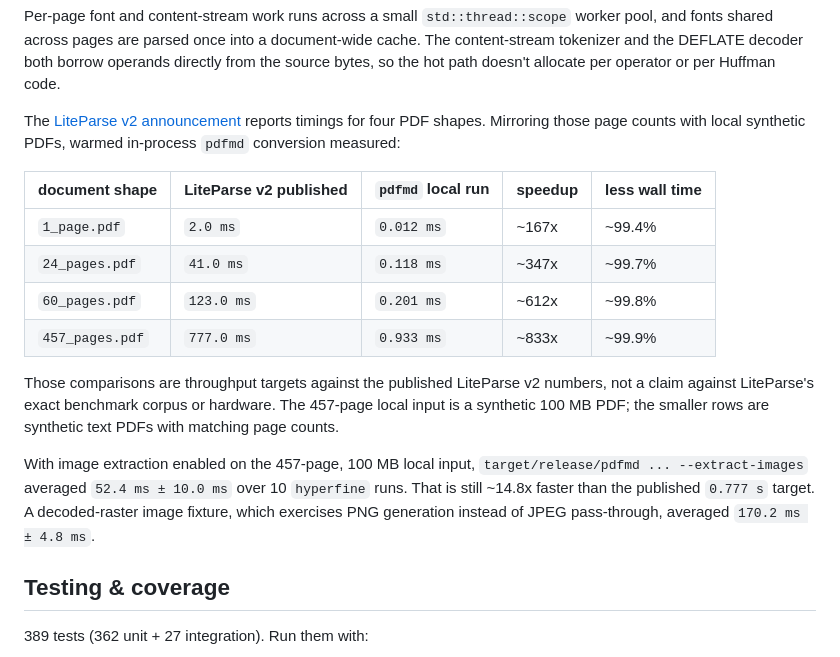
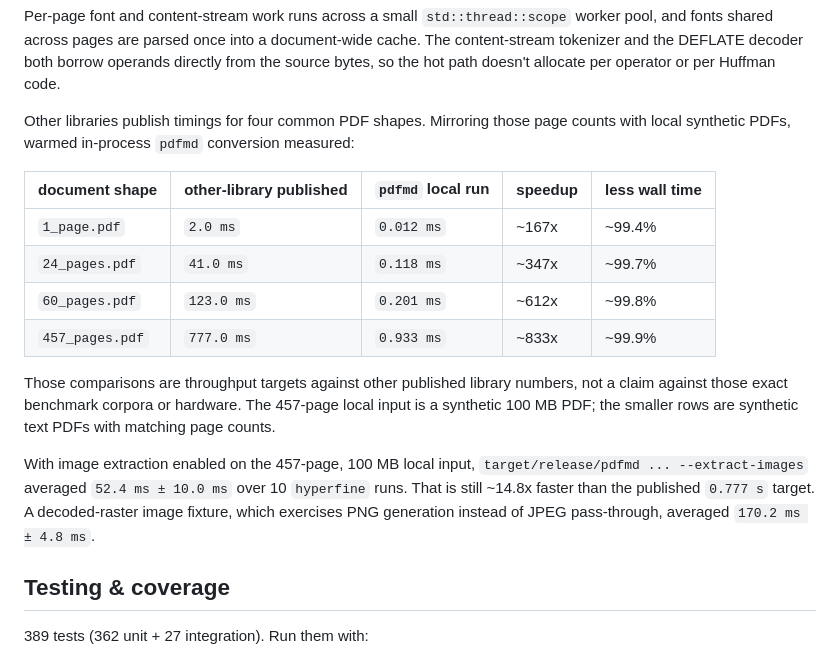
Before and after one commit to colesmcintosh/pdfmd, a Markdown page: README.md, the part around one of its changes. GitHub-like rendering.

Commit message:
Remove LiteParse references from performance docs

```diff
--- a/README.md
+++ b/README.md
@@ -76,21 +76,21 @@ once into a document-wide cache. The content-stream tokenizer and the
 DEFLATE decoder both borrow operands directly from the source bytes, so
 the hot path doesn't allocate per operator or per Huffman code.
 
-The [LiteParse v2 announcement][liteparse-v2] reports timings for four
-PDF shapes. Mirroring those page counts with local synthetic PDFs, warmed
-in-process `pdfmd` conversion measured:
+Other libraries publish timings for four common PDF shapes. Mirroring those
+page counts with local synthetic PDFs, warmed in-process `pdfmd` conversion
+measured:
 
-| document shape | LiteParse v2 published | `pdfmd` local run | speedup | less wall time |
-|----------------|------------------------|-------------------|---------|----------------|
+| document shape | other-library published | `pdfmd` local run | speedup | less wall time |
+|----------------|-------------------------|-------------------|---------|----------------|
 | `1_page.pdf` | `2.0 ms` | `0.012 ms` | ~167x | ~99.4% |
 | `24_pages.pdf` | `41.0 ms` | `0.118 ms` | ~347x | ~99.7% |
 | `60_pages.pdf` | `123.0 ms` | `0.201 ms` | ~612x | ~99.8% |
 | `457_pages.pdf` | `777.0 ms` | `0.933 ms` | ~833x | ~99.9% |
 
-Those comparisons are throughput targets against the published LiteParse
-v2 numbers, not a claim against LiteParse's exact benchmark corpus or
-hardware. The 457-page local input is a synthetic 100 MB PDF; the smaller
-rows are synthetic text PDFs with matching page counts.
+Those comparisons are throughput targets against other published library
+numbers, not a claim against those exact benchmark corpora or hardware.
+The 457-page local input is a synthetic 100 MB PDF; the smaller rows are
+synthetic text PDFs with matching page counts.
 
 With image extraction enabled on the 457-page, 100 MB local input,
 `target/release/pdfmd ... --extract-images` averaged `52.4 ms ± 10.0 ms`
```
Also changed, not shown: other parts of README.md (+0 -2 lines).
